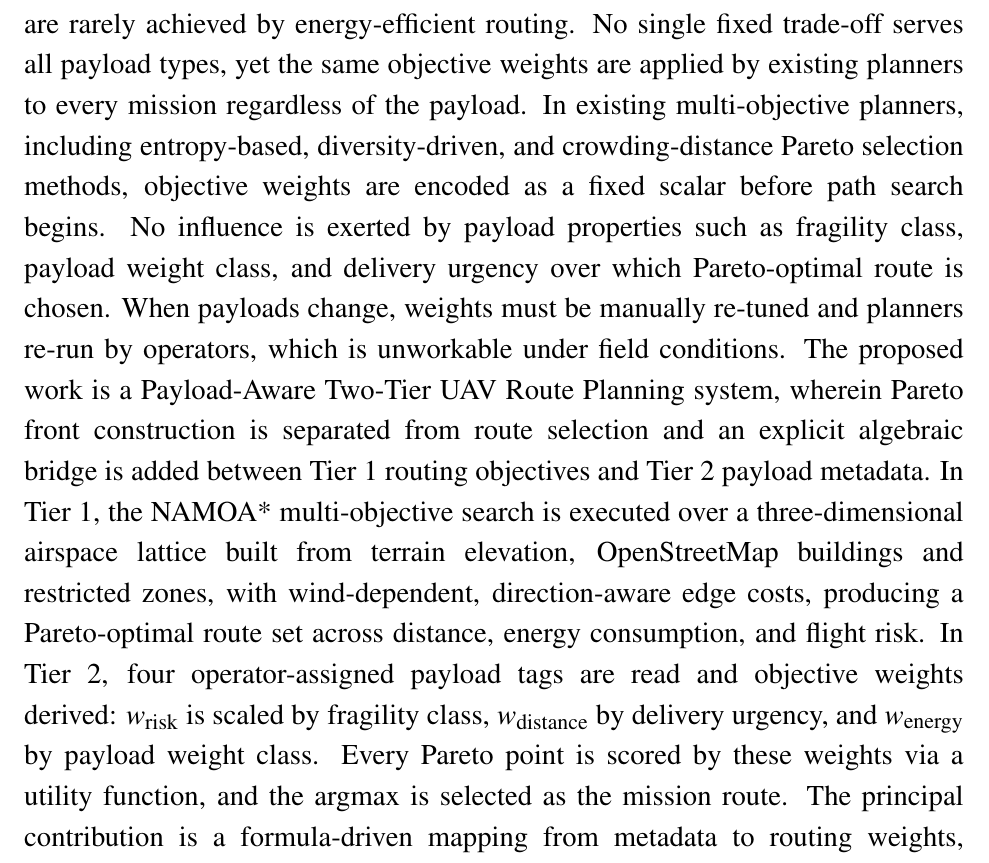
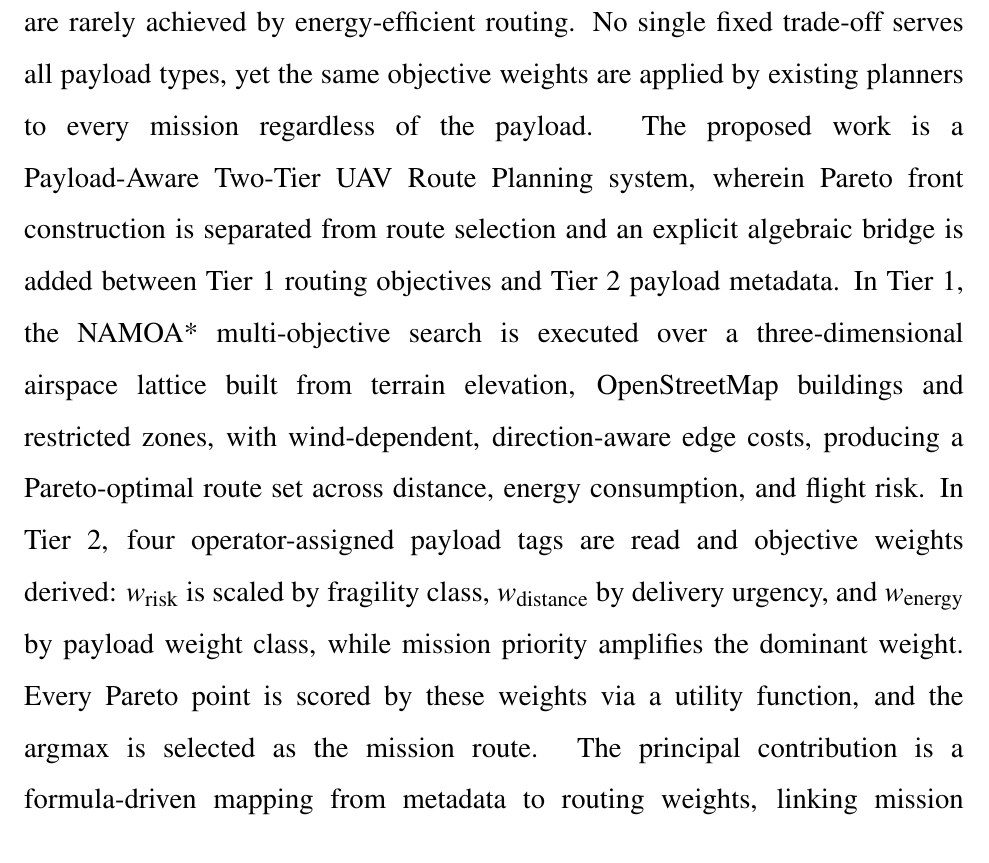
Before and after one commit to thirumuruganra/fyp-drone, a LaTeX thesis (Phase_1/Report/ug-project-report.tex): part of page 4 of 77, cut so that both start at the same text. Compiled offline with pdfLaTeX.

Commit message:
docs(phase-1): trim abstract, name priority tag, fill abstract page

```diff
--- a/Phase_1/Report/ug-project-report.tex
+++ b/Phase_1/Report/ug-project-report.tex
@@ -159,13 +159,7 @@ conflicting objectives: higher flight risk is carried by shorter routes, more ba
 drained by low-risk corridors, and the fastest paths are rarely achieved by
 energy-efficient routing. No single fixed trade-off serves all payload types, yet the
 same objective weights are applied by existing planners to every mission regardless of
-the payload. In existing multi-objective planners, including entropy-based,
-diversity-driven, and crowding-distance Pareto selection methods, objective weights are
-encoded as a fixed scalar before path search begins. No influence is exerted by payload
-properties such as fragility class, payload weight class, and delivery urgency over
-which Pareto-optimal route is chosen. When payloads change, weights must be manually
-re-tuned and planners re-run by operators, which is unworkable under field conditions.
-The proposed work is a Payload-Aware Two-Tier UAV Route Planning system, wherein Pareto
+the payload. The proposed work is a Payload-Aware Two-Tier UAV Route Planning system, wherein Pareto
 front construction is separated from route selection and an explicit algebraic bridge
 is added between Tier 1 routing objectives and Tier 2 payload metadata. In Tier 1, the
 NAMOA* multi-objective search is executed over a three-dimensional airspace lattice
@@ -174,7 +168,7 @@ wind-dependent, direction-aware edge costs, producing a Pareto-optimal route set
 distance, energy consumption, and flight risk. In Tier 2, four operator-assigned payload
 tags are read and objective weights derived: $w_\mathrm{risk}$ is scaled by fragility
 class, $w_\mathrm{distance}$ by delivery urgency, and $w_\mathrm{energy}$ by payload
-weight class. Every Pareto point is scored by these weights via a utility function, and
+weight class, while mission priority amplifies the dominant weight. Every Pareto point is scored by these weights via a utility function, and
 the argmax is selected as the mission route. The principal contribution is a
 formula-driven mapping from metadata to routing weights, linking mission context
 directly to Pareto selection without expert intervention. Route choice is set by payload
```
Also changed, not shown: Phase_1/Report/ug-project-report.pdf, Phase_1/Report/ug-project-report.tex (2 more changed lines).
